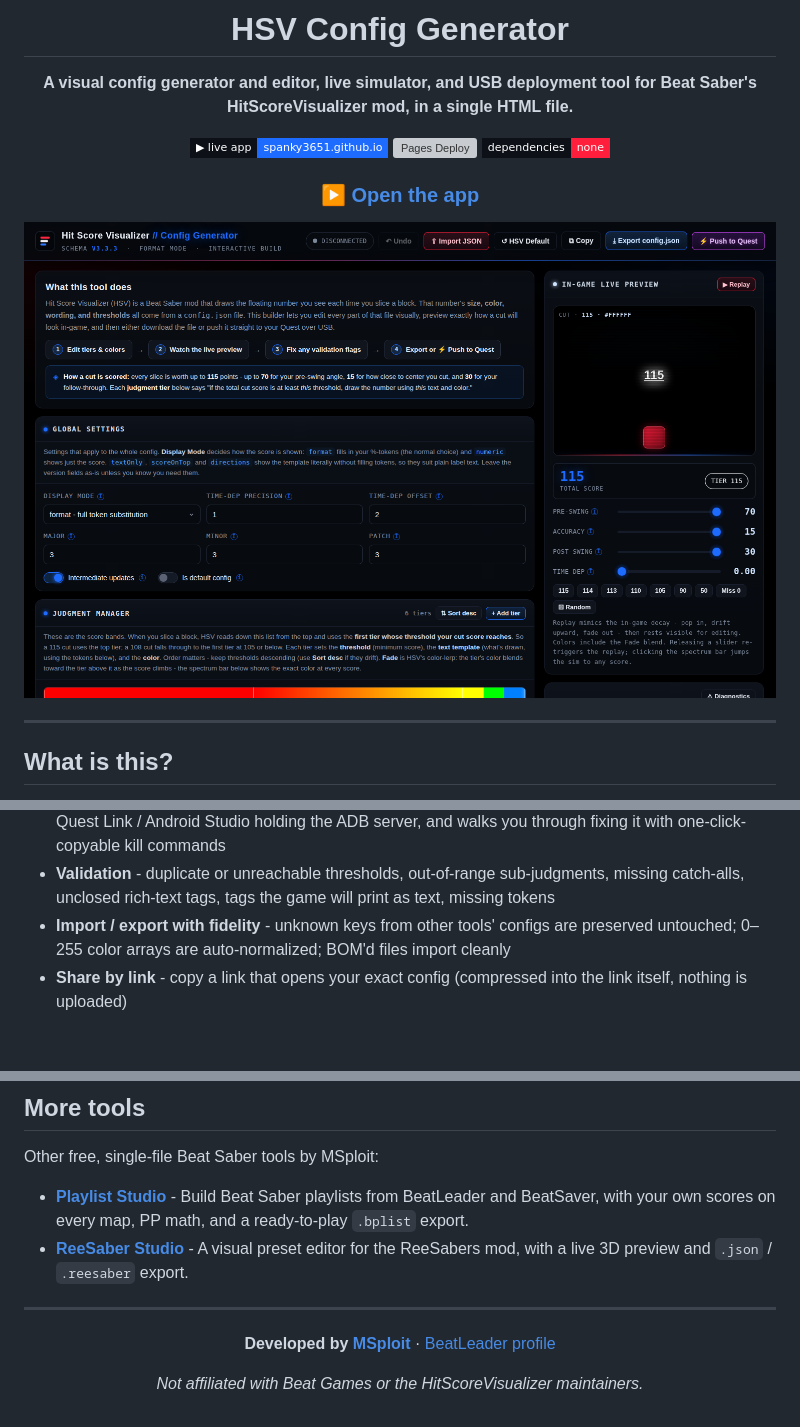
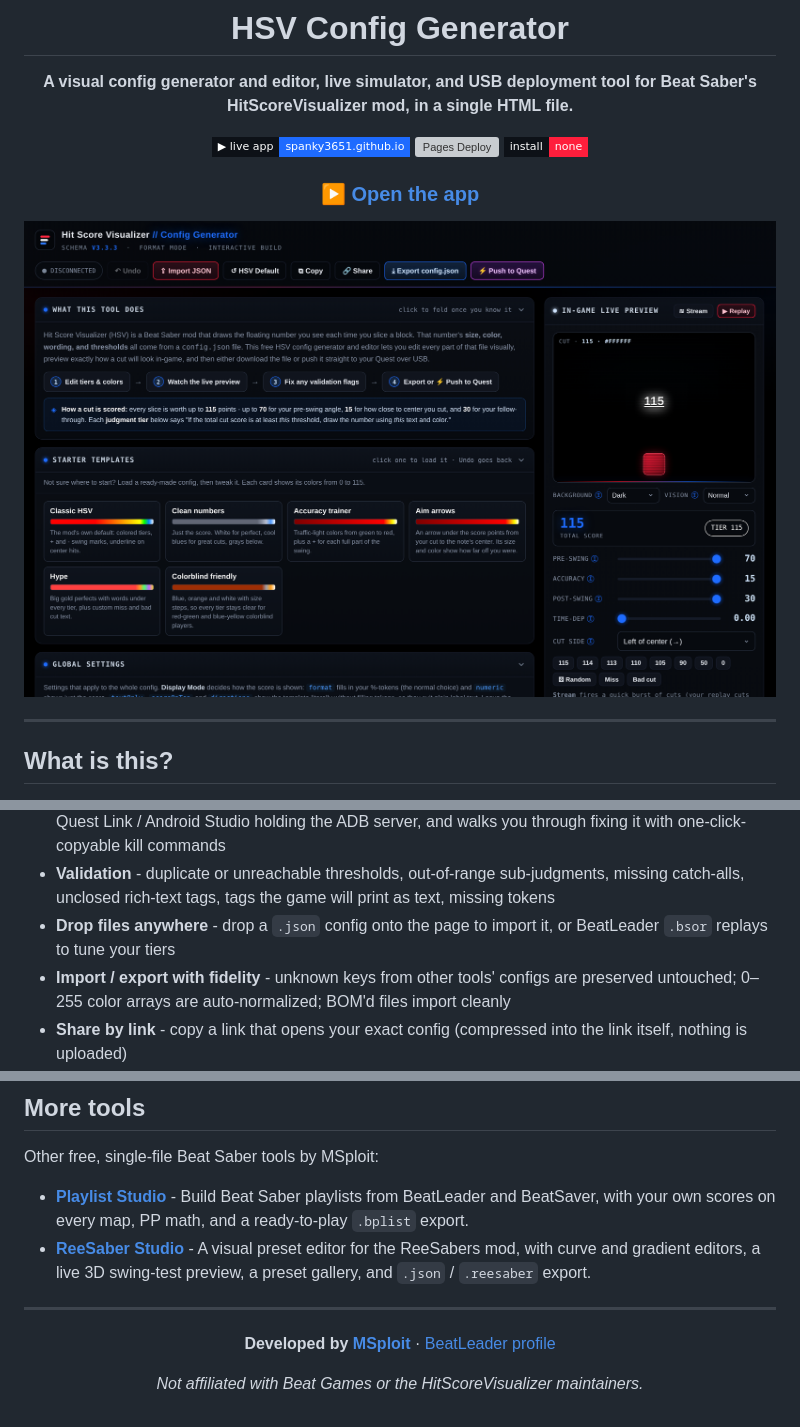
Before and after one commit to Spanky3651/HSV-Config-Generator, a Markdown page: README.md, 3 parts joined by grey strips. Rendered like a GitHub page; pictures changed too: screenshot.png; badges without logos; blank space fills up the shorter version; grey boxes are pictures that could not be loaded.

Commit message:
Refresh README screenshot, note file dropping, update profile links

```diff
--- a/README.md
+++ b/README.md
@@ -6,7 +6,7 @@
 
 [![Live App](https://img.shields.io/badge/▶_live_app-spanky3651.github.io-1e6bff?style=flat-square&labelColor=0d1117)](https://spanky3651.github.io/HSV-Config-Generator/)
 [![Pages Deploy](https://github.com/Spanky3651/HSV-Config-Generator/actions/workflows/pages/pages-build-deployment/badge.svg)](https://github.com/Spanky3651/HSV-Config-Generator/actions)
-[![No Dependencies](https://img.shields.io/badge/dependencies-none-ff1e3c?style=flat-square&labelColor=0d1117)](#how-it-works)
+[![No Install](https://img.shields.io/badge/install-none-ff1e3c?style=flat-square&labelColor=0d1117)](#running-locally)
 
 ### **[▶ Open the app](https://spanky3651.github.io/HSV-Config-Generator/)**
 
@@ -39,6 +39,7 @@ This tool replaces that loop. You edit every part of the config visually, watch
 - **Load from Quest** - list the configs already on the headset, open one, edit it, and push it back. Every push first shows what will change compared with the copy on the headset
 - **USB conflict diagnostics** - detects the classic "interface claim failed" lock caused by SideQuest / Quest Link / Android Studio holding the ADB server, and walks you through fixing it with one-click-copyable kill commands
 - **Validation** - duplicate or unreachable thresholds, out-of-range sub-judgments, missing catch-alls, unclosed rich-text tags, tags the game will print as text, missing tokens
+- **Drop files anywhere** - drop a `.json` config onto the page to import it, or BeatLeader `.bsor` replays to tune your tiers
 - **Import / export with fidelity** - unknown keys from other tools' configs are preserved untouched; 0–255 color arrays are auto-normalized; BOM'd files import cleanly
 - **Share by link** - copy a link that opens your exact config (compressed into the link itself, nothing is uploaded)
 - **Quality of life** - fold any panel by clicking its header (remembered between visits), autosave (your work survives a closed tab), 30-level undo, two-step deletes, an editable live JSON panel, Ctrl+S export, and an ⓘ explainer on every single control
@@ -90,7 +91,7 @@ That said, **I'm happy to make updates** if something doesn't work for you:
 Other free, single-file Beat Saber tools by MSploit:
 
 - **[Playlist Studio](https://spanky3651.github.io/Playlist-Studio/?utm_source=github&utm_campaign=readme-hsv-generator)** - Build Beat Saber playlists from BeatLeader and BeatSaver, with your own scores on every map, PP math, and a ready-to-play `.bplist` export.
-- **[ReeSaber Studio](https://spanky3651.github.io/ReeSaber-Studio/?utm_source=github&utm_campaign=readme-hsv-generator)** - A visual preset editor for the ReeSabers mod, with a live 3D preview and `.json` / `.reesaber` export.
+- **[ReeSaber Studio](https://spanky3651.github.io/ReeSaber-Studio/?utm_source=github&utm_campaign=readme-hsv-generator)** - A visual preset editor for the ReeSabers mod, with curve and gradient editors, a live 3D swing-test preview, a preset gallery, and `.json` / `.reesaber` export.
 
 ---
 
```
Also changed, not shown: other parts of README.md (+1 -1 lines).
